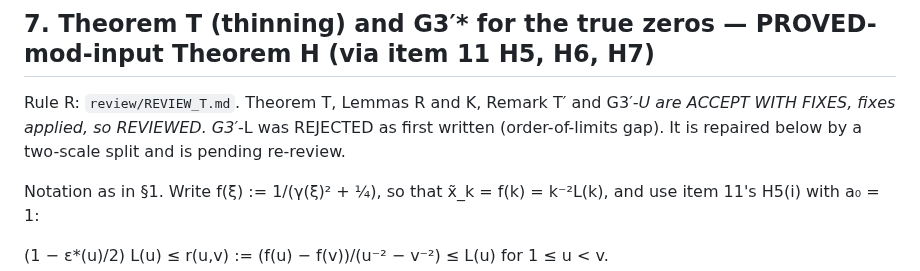
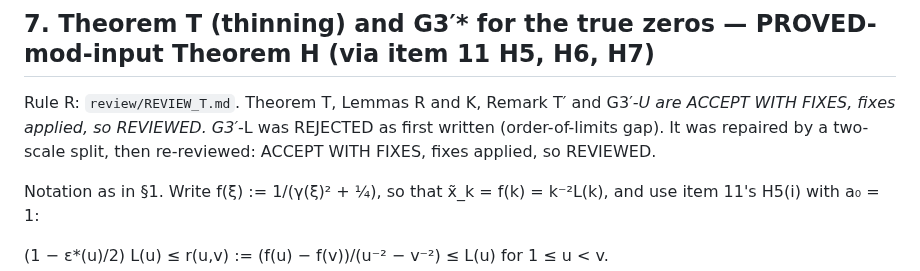
Before and after one commit to speagleg/jacobi-asymptotics, a Markdown page: research/G3prime/PROOF.md, the part around one of its changes. Drawn GitHub-style.

```diff
--- a/research/G3prime/PROOF.md
+++ b/research/G3prime/PROOF.md
@@ -336,8 +341,8 @@ results for the true zeros are G3′*-U and G3′*-L in §7.
 ## 7. Theorem T (thinning) and G3′* for the true zeros — PROVED-mod-input Theorem H (via item 11 H5, H6, H7)
 
 Rule R: `review/REVIEW_T.md`. Theorem T, Lemmas R and K, Remark T′ and G3′*-U are ACCEPT WITH FIXES, fixes applied, so
-REVIEWED. G3′*-L was REJECTED as first written (order-of-limits gap). It is repaired below by a two-scale split and is
-pending re-review.
+REVIEWED. G3′*-L was REJECTED as first written (order-of-limits gap). It was repaired by a two-scale split, then
+re-reviewed: ACCEPT WITH FIXES, fixes applied, so REVIEWED.
 
 Notation as in §1. Write f(ξ) := 1/(γ(ξ)² + ¼), so that x̃_k = f(k) = k⁻²L(k), and use item 11's H5(i) with a₀ = 1:
 
```
Also changed, not shown: other parts of research/G3prime/PROOF.md (+16 -6 lines), research/G3prime/LOG.md (+15 -0 lines), 1 other file.
